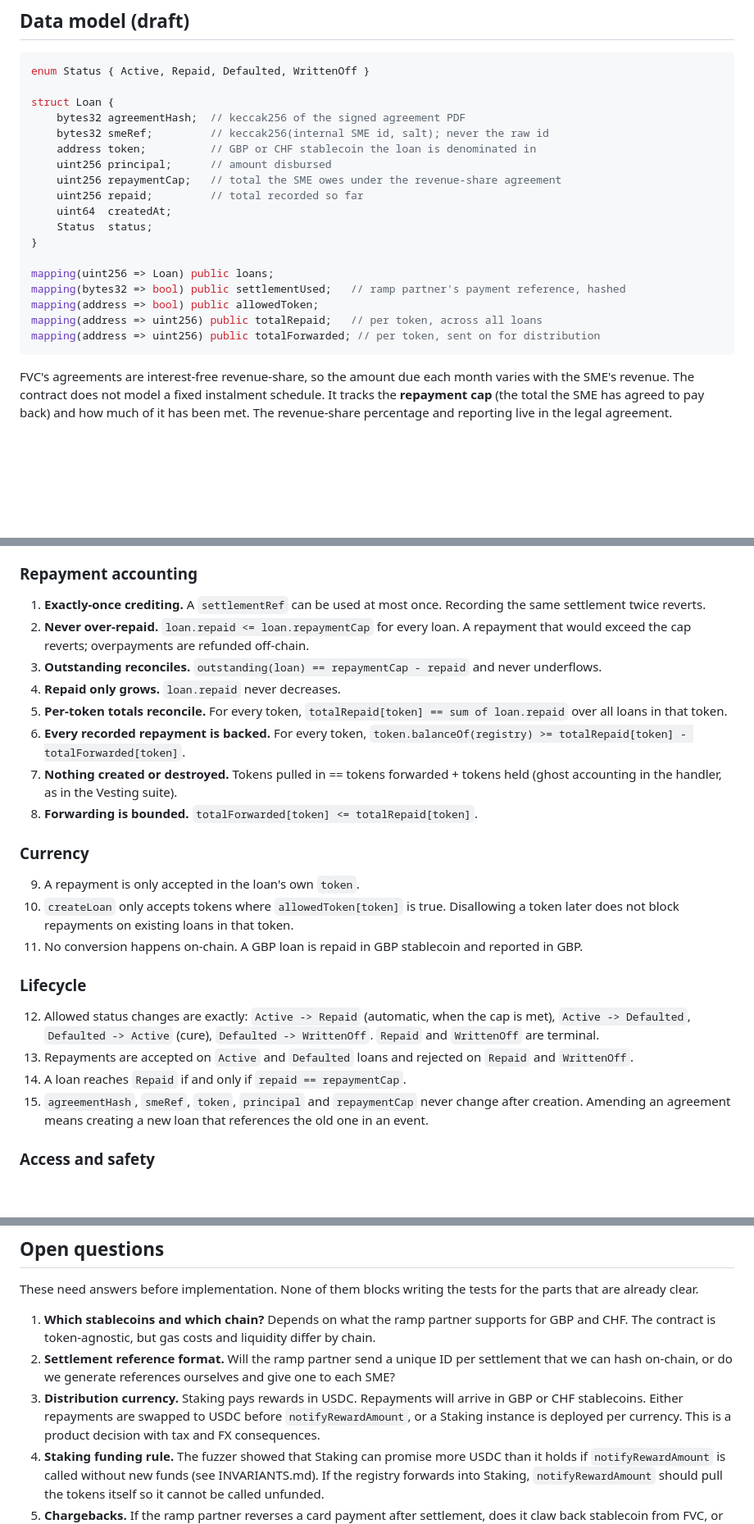
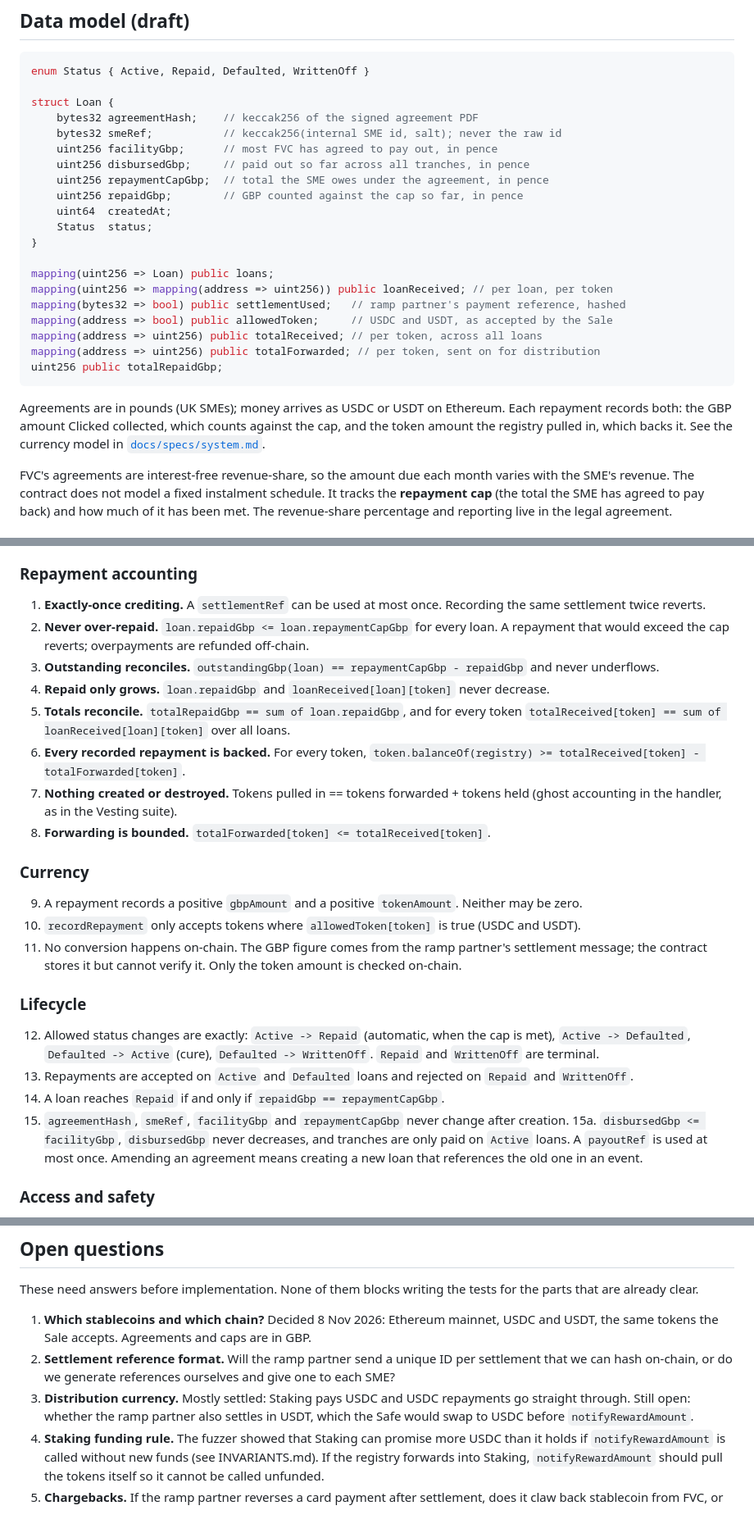
Before and after one commit to FVCDigital/fvc, a Markdown page: contracts/LOAN_REGISTRY.md, 3 parts joined by grey strips. Shown at 82% size. Rendered like a GitHub page; blank space fills up the shorter version.

````diff
--- a/contracts/LOAN_REGISTRY.md
+++ b/contracts/LOAN_REGISTRY.md
@@ -72,22 +72,29 @@ into an invariant the fuzzer can check.
 enum Status { Active, Repaid, Defaulted, WrittenOff }
 
 struct Loan {
-    bytes32 agreementHash;  // keccak256 of the signed agreement PDF
-    bytes32 smeRef;         // keccak256(internal SME id, salt); never the raw id
-    address token;          // GBP or CHF stablecoin the loan is denominated in
-    uint256 principal;      // amount disbursed
-    uint256 repaymentCap;   // total the SME owes under the revenue-share agreement
-    uint256 repaid;         // total recorded so far
+    bytes32 agreementHash;    // keccak256 of the signed agreement PDF
+    bytes32 smeRef;           // keccak256(internal SME id, salt); never the raw id
+    uint256 facilityGbp;      // most FVC has agreed to pay out, in pence
+    uint256 disbursedGbp;     // paid out so far across all tranches, in pence
+    uint256 repaymentCapGbp;  // total the SME owes under the agreement, in pence
+    uint256 repaidGbp;        // GBP counted against the cap so far, in pence
     uint64  createdAt;
     Status  status;
 }
 
 mapping(uint256 => Loan) public loans;
+mapping(uint256 => mapping(address => uint256)) public loanReceived; // per loan, per token
 mapping(bytes32 => bool) public settlementUsed;   // ramp partner's payment reference, hashed
-mapping(address => bool) public allowedToken;
-mapping(address => uint256) public totalRepaid;   // per token, across all loans
+mapping(address => bool) public allowedToken;     // USDC and USDT, as accepted by the Sale
+mapping(address => uint256) public totalReceived; // per token, across all loans
 mapping(address => uint256) public totalForwarded; // per token, sent on for distribution
+uint256 public totalRepaidGbp;
 ```
+
+Agreements are in pounds (UK SMEs); money arrives as USDC or USDT on Ethereum. Each repayment
+records both: the GBP amount Clicked collected, which counts against the cap, and the token amount
+the registry pulled in, which backs it. See the currency model in
+[`docs/specs/system.md`](../docs/specs/system.md).
 
 FVC's agreements are interest-free revenue-share, so the amount due each month varies with the SME's
 revenue. The contract does not model a fixed instalment schedule. It tracks the **repayment cap** (the
@@ -130,24 +138,25 @@ Medusa and Halmos will check once the contract exists.
 
 1. **Exactly-once crediting.** A `settlementRef` can be used at most once. Recording the same
    settlement twice reverts.
-2. **Never over-repaid.** `loan.repaid <= loan.repaymentCap` for every loan. A repayment that would
-   exceed the cap reverts; overpayments are refunded off-chain.
-3. **Outstanding reconciles.** `outstanding(loan) == repaymentCap - repaid` and never underflows.
-4. **Repaid only grows.** `loan.repaid` never decreases.
-5. **Per-token totals reconcile.** For every token, `totalRepaid[token] == sum of loan.repaid` over all
-   loans in that token.
+2. **Never over-repaid.** `loan.repaidGbp <= loan.repaymentCapGbp` for every loan. A repayment that
+   would exceed the cap reverts; overpayments are refunded off-chain.
+3. **Outstanding reconciles.** `outstandingGbp(loan) == repaymentCapGbp - repaidGbp` and never
+   underflows.
+4. **Repaid only grows.** `loan.repaidGbp` and `loanReceived[loan][token]` never decrease.
+5. **Totals reconcile.** `totalRepaidGbp == sum of loan.repaidGbp`, and for every token
+   `totalReceived[token] == sum of loanReceived[loan][token]` over all loans.
 6. **Every recorded repayment is backed.** For every token,
-   `token.balanceOf(registry) >= totalRepaid[token] - totalForwarded[token]`.
+   `token.balanceOf(registry) >= totalReceived[token] - totalForwarded[token]`.
 7. **Nothing created or destroyed.** Tokens pulled in == tokens forwarded + tokens held (ghost
    accounting in the handler, as in the Vesting suite).
-8. **Forwarding is bounded.** `totalForwarded[token] <= totalRepaid[token]`.
+8. **Forwarding is bounded.** `totalForwarded[token] <= totalReceived[token]`.
 
 ### Currency
 
-9. A repayment is only accepted in the loan's own `token`.
-10. `createLoan` only accepts tokens where `allowedToken[token]` is true. Disallowing a token later
-    does not block repayments on existing loans in that token.
-11. No conversion happens on-chain. A GBP loan is repaid in GBP stablecoin and reported in GBP.
+9. A repayment records a positive `gbpAmount` and a positive `tokenAmount`. Neither may be zero.
+10. `recordRepayment` only accepts tokens where `allowedToken[token]` is true (USDC and USDT).
+11. No conversion happens on-chain. The GBP figure comes from the ramp partner's settlement message;
+    the contract stores it but cannot verify it. Only the token amount is checked on-chain.
 
 ### Lifecycle
 
@@ -155,8 +164,10 @@ Medusa and Halmos will check once the contract exists.
     `Active -> Defaulted`, `Defaulted -> Active` (cure), `Defaulted -> WrittenOff`.
     `Repaid` and `WrittenOff` are terminal.
 13. Repayments are accepted on `Active` and `Defaulted` loans and rejected on `Repaid` and `WrittenOff`.
-14. A loan reaches `Repaid` if and only if `repaid == repaymentCap`.
-15. `agreementHash`, `smeRef`, `token`, `principal` and `repaymentCap` never change after creation.
+14. A loan reaches `Repaid` if and only if `repaidGbp == repaymentCapGbp`.
+15. `agreementHash`, `smeRef`, `facilityGbp` and `repaymentCapGbp` never change after creation.
+15a. `disbursedGbp <= facilityGbp`, `disbursedGbp` never decreases, and tranches are only paid on
+    `Active` loans. A `payoutRef` is used at most once.
     Amending an agreement means creating a new loan that references the old one in an event.
 
 ### Access and safety
@@ -194,13 +205,13 @@ The contract will be built inside the CI security system rather than checked aft
 These need answers before implementation. None of them blocks writing the tests for the parts that
 are already clear.
 
-1. **Which stablecoins and which chain?** Depends on what the ramp partner supports for GBP and CHF.
-   The contract is token-agnostic, but gas costs and liquidity differ by chain.
+1. **Which stablecoins and which chain?** Decided 8 Nov 2026: Ethereum mainnet, USDC and USDT, the
+   same tokens the Sale accepts. Agreements and caps are in GBP.
 2. **Settlement reference format.** Will the ramp partner send a unique ID per settlement that we can
    hash on-chain, or do we generate references ourselves and give one to each SME?
-3. **Distribution currency.** Staking pays rewards in USDC. Repayments will arrive in GBP or CHF
-   stablecoins. Either repayments are swapped to USDC before `notifyRewardAmount`, or a Staking
-   instance is deployed per currency. This is a product decision with tax and FX consequences.
+3. **Distribution currency.** Mostly settled: Staking pays USDC and USDC repayments go straight
+   through. Still open: whether the ramp partner also settles in USDT, which the Safe would swap to
+   USDC before `notifyRewardAmount`.
 4. **Staking funding rule.** The fuzzer showed that Staking can promise more USDC than it holds if
    `notifyRewardAmount` is called without new funds (see INVARIANTS.md). If the registry forwards into
    Staking, `notifyRewardAmount` should pull the tokens itself so it cannot be called unfunded.
````
Also changed, not shown: other parts of contracts/LOAN_REGISTRY.md (+6 -5 lines), docs/specs/development-plan.md (added, +336 -0 lines), docs/specs/system.md (added, +273 -0 lines).
